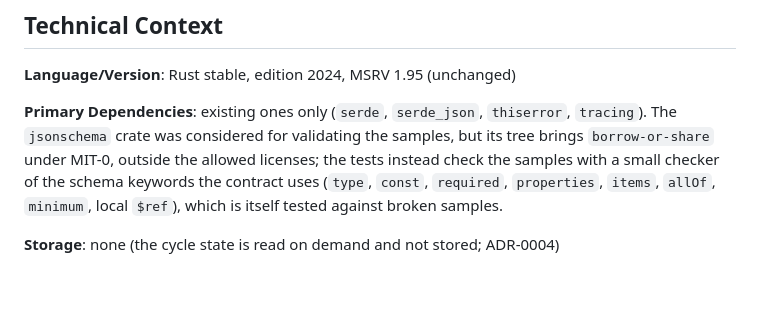
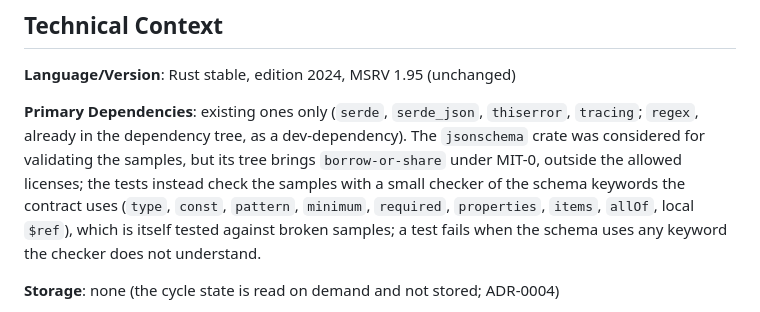
Before and after one commit to Levix-Digital/aurora-dev-suite, a Markdown page: specs/002-dcp-adapter/plan.md, the part around the change. Rendered like a GitHub page; blank space fills up the shorter version.

Commit message:
docs: pattern check and keyword guard of the contract samples

```diff
--- a/specs/002-dcp-adapter/plan.md
+++ b/specs/002-dcp-adapter/plan.md
@@ -12,7 +12,7 @@ Add the `CycleSource` port to the core with Aurora's own cycle state types, a us
 
 **Language/Version**: Rust stable, edition 2024, MSRV 1.95 (unchanged)
 
-**Primary Dependencies**: existing ones only (`serde`, `serde_json`, `thiserror`, `tracing`). The `jsonschema` crate was considered for validating the samples, but its tree brings `borrow-or-share` under MIT-0, outside the allowed licenses; the tests instead check the samples with a small checker of the schema keywords the contract uses (`type`, `const`, `required`, `properties`, `items`, `allOf`, `minimum`, local `$ref`), which is itself tested against broken samples.
+**Primary Dependencies**: existing ones only (`serde`, `serde_json`, `thiserror`, `tracing`; `regex`, already in the dependency tree, as a dev-dependency). The `jsonschema` crate was considered for validating the samples, but its tree brings `borrow-or-share` under MIT-0, outside the allowed licenses; the tests instead check the samples with a small checker of the schema keywords the contract uses (`type`, `const`, `pattern`, `minimum`, `required`, `properties`, `items`, `allOf`, local `$ref`), which is itself tested against broken samples; a test fails when the schema uses any keyword the checker does not understand.
 
 **Storage**: none (the cycle state is read on demand and not stored; ADR-0004)
 
```
Also changed, not shown: docs/architecture/engines.md (+1 -1 lines), specs/002-dcp-adapter/tasks.md (+1 -1 lines).
